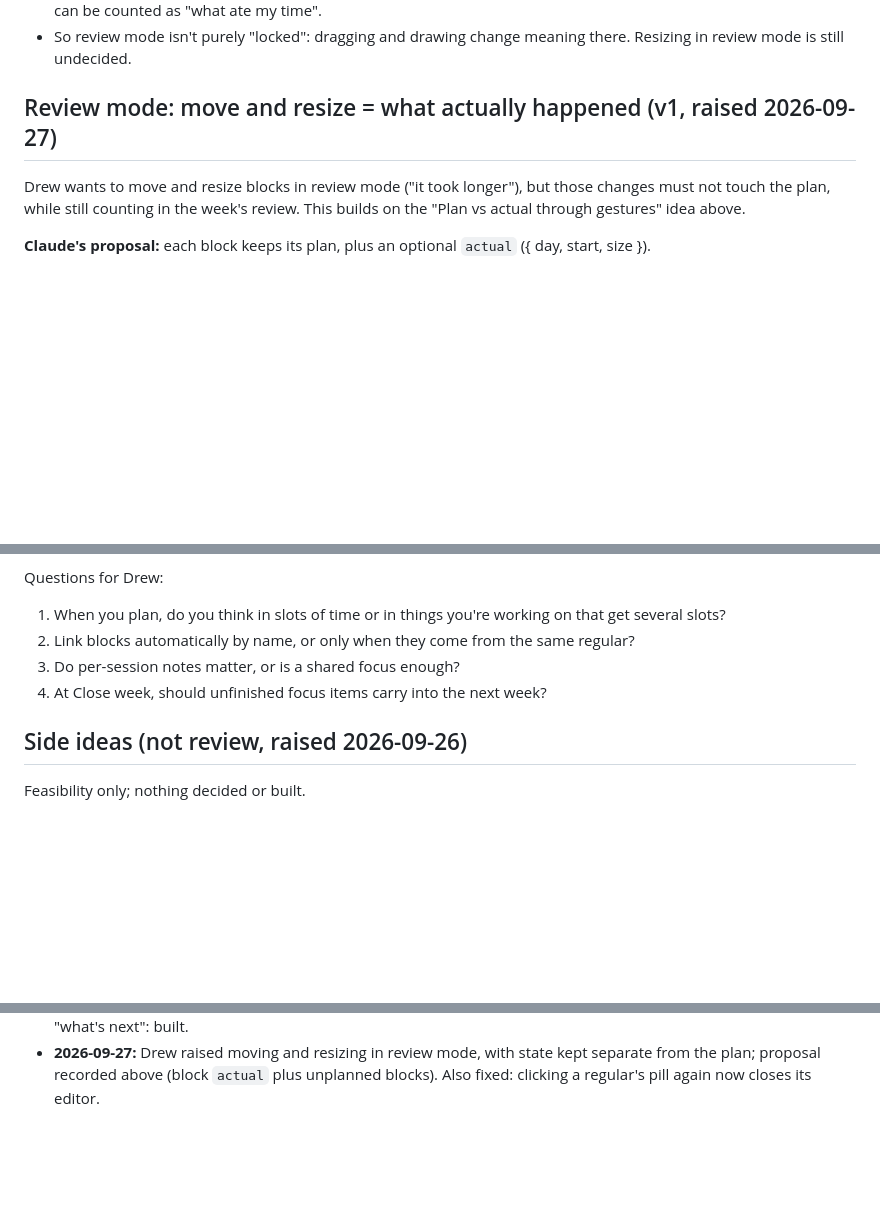
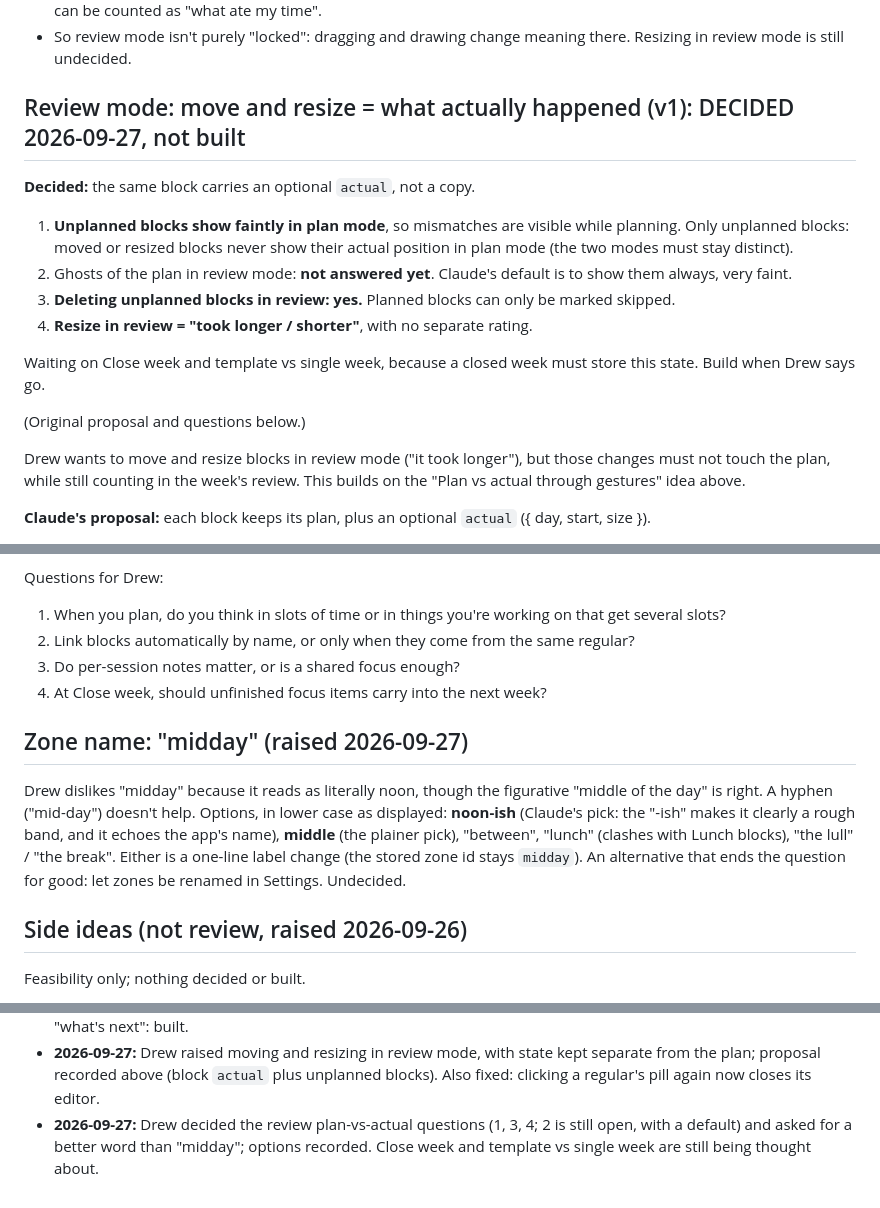
Before and after one commit to insipid/sundry, a Markdown page: docs/2026-09-25-2127_BRAINSTORM_schedule-ish-review.md, 3 parts joined by grey strips. GitHub-like rendering; blank space fills up the shorter version.

Commit message:
Brainstorm notes: plan-vs-actual decisions; options for renaming 'midday'

```diff
--- a/docs/2026-09-25-2127_BRAINSTORM_schedule-ish-review.md
+++ b/docs/2026-09-25-2127_BRAINSTORM_schedule-ish-review.md
@@ -87,7 +87,22 @@ live week, ready to use again.
 - So review mode isn't purely "locked": dragging and drawing change meaning
   there. Resizing in review mode is still undecided.
 
-## Review mode: move and resize = what actually happened (v1, raised 2026-09-27)
+## Review mode: move and resize = what actually happened (v1): DECIDED 2026-09-27, not built
+
+**Decided:** the same block carries an optional `actual`, not a copy.
+1. **Unplanned blocks show faintly in plan mode**, so mismatches are visible
+   while planning. Only unplanned blocks: moved or resized blocks never show
+   their actual position in plan mode (the two modes must stay distinct).
+2. Ghosts of the plan in review mode: **not answered yet**. Claude's default
+   is to show them always, very faint.
+3. **Deleting unplanned blocks in review: yes.** Planned blocks can only be
+   marked skipped.
+4. **Resize in review = "took longer / shorter"**, with no separate rating.
+
+Waiting on Close week and template vs single week, because a closed week
+must store this state. Build when Drew says go.
+
+(Original proposal and questions below.)
 
 Drew wants to move and resize blocks in review mode ("it took longer"),
 but those changes must not touch the plan, while still counting in the
@@ -219,6 +234,17 @@ Questions for Drew:
 3. Do per-session notes matter, or is a shared focus enough?
 4. At Close week, should unfinished focus items carry into the next week?
 
+## Zone name: "midday" (raised 2026-09-27)
+
+Drew dislikes "midday" because it reads as literally noon, though the
+figurative "middle of the day" is right. A hyphen ("mid-day") doesn't help.
+Options, in lower case as displayed: **noon-ish** (Claude's pick: the "-ish"
+makes it clearly a rough band, and it echoes the app's name), **middle**
+(the plainer pick), "between", "lunch" (clashes with Lunch blocks), "the
+lull" / "the break". Either is a one-line label change (the stored zone id
+stays `midday`). An alternative that ends the question for good: let zones
+be renamed in Settings. Undecided.
+
 ## Side ideas (not review, raised 2026-09-26)
 
 Feasibility only; nothing decided or built.
@@ -283,3 +309,7 @@ Feasibility only; nothing decided or built.
   kept separate from the plan; proposal recorded above (block `actual` plus
   unplanned blocks). Also fixed: clicking a regular's pill again now closes
   its editor.
+- **2026-09-27:** Drew decided the review plan-vs-actual questions (1, 3, 4;
+  2 is still open, with a default) and asked for a better word than "midday";
+  options recorded. Close week and template vs single week are still being
+  thought about.
```
